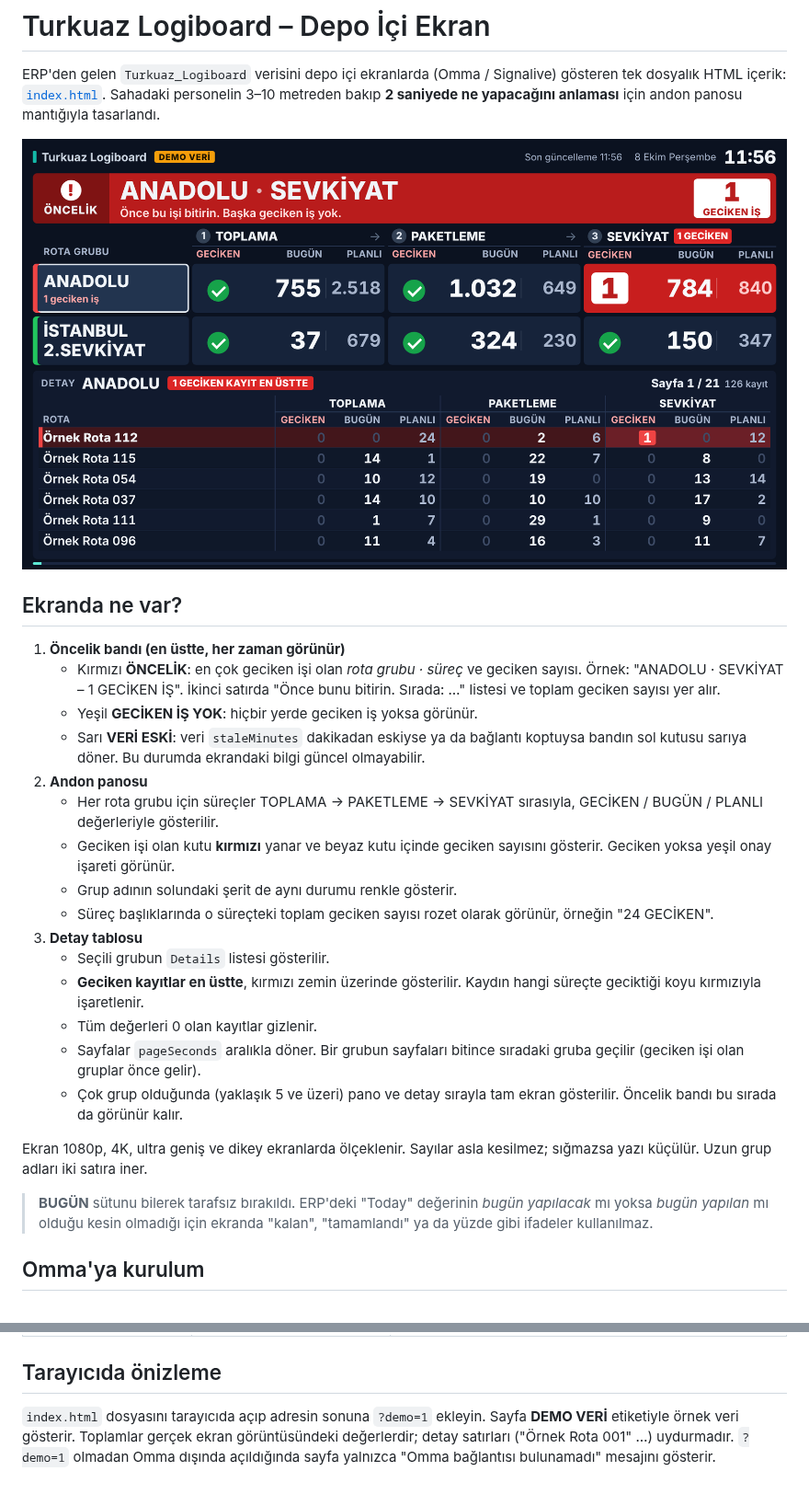
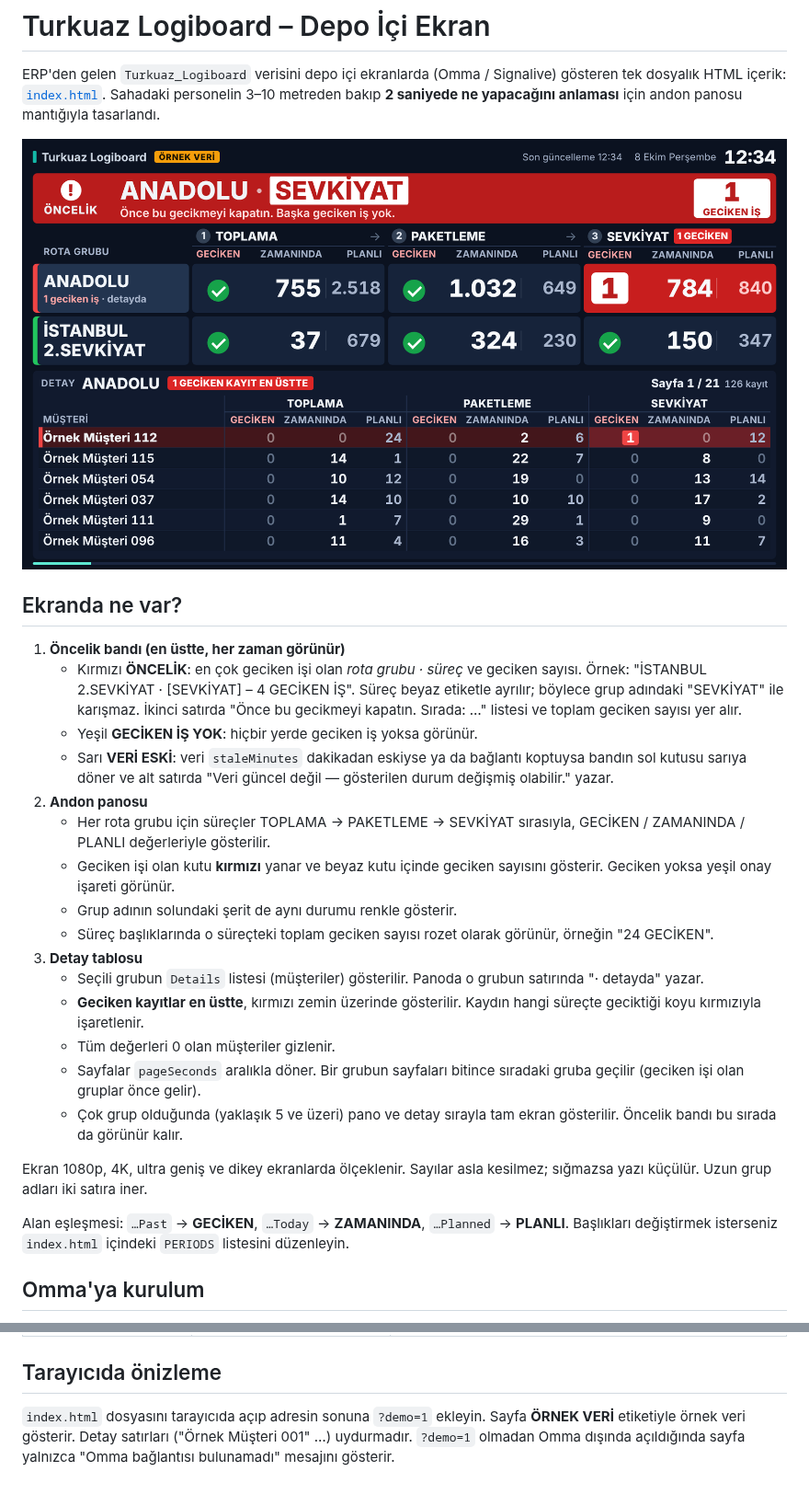
Before and after one commit to gptdepo-hue/Deneme, a Markdown page: README.md, 2 parts joined by grey strips. Shown at 92% size. GitHub-like rendering; pictures changed too: docs/onizleme.png.

```diff
--- a/README.md
+++ b/README.md
@@ -8,24 +8,24 @@ Sahadaki personelin 3–10 metreden bakıp **2 saniyede ne yapacağını anlamas
 ## Ekranda ne var?
 
 1. **Öncelik bandı (en üstte, her zaman görünür)**
-   - Kırmızı **ÖNCELİK**: en çok geciken işi olan *rota grubu · süreç* ve geciken sayısı. Örnek: "ANADOLU · SEVKİYAT – 1 GECİKEN İŞ". İkinci satırda "Önce bunu bitirin. Sırada: …" listesi ve toplam geciken sayısı yer alır.
+   - Kırmızı **ÖNCELİK**: en çok geciken işi olan *rota grubu · süreç* ve geciken sayısı. Örnek: "İSTANBUL 2.SEVKİYAT · [SEVKİYAT] – 4 GECİKEN İŞ". Süreç beyaz etiketle ayrılır; böylece grup adındaki "SEVKİYAT" ile karışmaz. İkinci satırda "Önce bu gecikmeyi kapatın. Sırada: …" listesi ve toplam geciken sayısı yer alır.
    - Yeşil **GECİKEN İŞ YOK**: hiçbir yerde geciken iş yoksa görünür.
-   - Sarı **VERİ ESKİ**: veri `staleMinutes` dakikadan eskiyse ya da bağlantı koptuysa bandın sol kutusu sarıya döner. Bu durumda ekrandaki bilgi güncel olmayabilir.
+   - Sarı **VERİ ESKİ**: veri `staleMinutes` dakikadan eskiyse ya da bağlantı koptuysa bandın sol kutusu sarıya döner ve alt satırda "Veri güncel değil — gösterilen durum değişmiş olabilir." yazar.
 2. **Andon panosu**
-   - Her rota grubu için süreçler TOPLAMA → PAKETLEME → SEVKİYAT sırasıyla, GECİKEN / BUGÜN / PLANLI değerleriyle gösterilir.
+   - Her rota grubu için süreçler TOPLAMA → PAKETLEME → SEVKİYAT sırasıyla, GECİKEN / ZAMANINDA / PLANLI değerleriyle gösterilir.
    - Geciken işi olan kutu **kırmızı** yanar ve beyaz kutu içinde geciken sayısını gösterir. Geciken yoksa yeşil onay işareti görünür.
    - Grup adının solundaki şerit de aynı durumu renkle gösterir.
    - Süreç başlıklarında o süreçteki toplam geciken sayısı rozet olarak görünür, örneğin "24 GECİKEN".
 3. **Detay tablosu**
-   - Seçili grubun `Details` listesi gösterilir.
+   - Seçili grubun `Details` listesi (müşteriler) gösterilir. Panoda o grubun satırında "· detayda" yazar.
    - **Geciken kayıtlar en üstte**, kırmızı zemin üzerinde gösterilir. Kaydın hangi süreçte geciktiği koyu kırmızıyla işaretlenir.
-   - Tüm değerleri 0 olan kayıtlar gizlenir.
+   - Tüm değerleri 0 olan müşteriler gizlenir.
    - Sayfalar `pageSeconds` aralıkla döner. Bir grubun sayfaları bitince sıradaki gruba geçilir (geciken işi olan gruplar önce gelir).
    - Çok grup olduğunda (yaklaşık 5 ve üzeri) pano ve detay sırayla tam ekran gösterilir. Öncelik bandı bu sırada da görünür kalır.
 
 Ekran 1080p, 4K, ultra geniş ve dikey ekranlarda ölçeklenir. Sayılar asla kesilmez; sığmazsa yazı küçülür. Uzun grup adları iki satıra iner.
 
-> **BUGÜN** sütunu bilerek tarafsız bırakıldı. ERP'deki "Today" değerinin *bugün yapılacak* mı yoksa *bugün yapılan* mı olduğu kesin olmadığı için ekranda "kalan", "tamamlandı" ya da yüzde gibi ifadeler kullanılmaz.
+Alan eşleşmesi: `…Past` → **GECİKEN**, `…Today` → **ZAMANINDA**, `…Planned` → **PLANLI**. Başlıkları değiştirmek isterseniz `index.html` içindeki `PERIODS` listesini düzenleyin.
 
 ## Omma'ya kurulum
 
@@ -95,4 +105,4 @@ Detay tablosunun sütunları **veriden otomatik çıkarılır**. ERP'de alan ekl
 
 ## Tarayıcıda önizleme
 
-`index.html` dosyasını tarayıcıda açıp adresin sonuna `?demo=1` ekleyin. Sayfa **DEMO VERİ** etiketiyle örnek veri gösterir. Toplamlar gerçek ekran görüntüsündeki değerlerdir; detay satırları ("Örnek Rota 001" …) uydurmadır. `?demo=1` olmadan Omma dışında açıldığında sayfa yalnızca "Omma bağlantısı bulunamadı" mesajını gösterir.
+`index.html` dosyasını tarayıcıda açıp adresin sonuna `?demo=1` ekleyin. Sayfa **ÖRNEK VERİ** etiketiyle örnek veri gösterir. Detay satırları ("Örnek Müşteri 001" …) uydurmadır. `?demo=1` olmadan Omma dışında açıldığında sayfa yalnızca "Omma bağlantısı bulunamadı" mesajını gösterir.
```
Also changed, not shown: other parts of README.md (+13 -3 lines), 1 other file.
